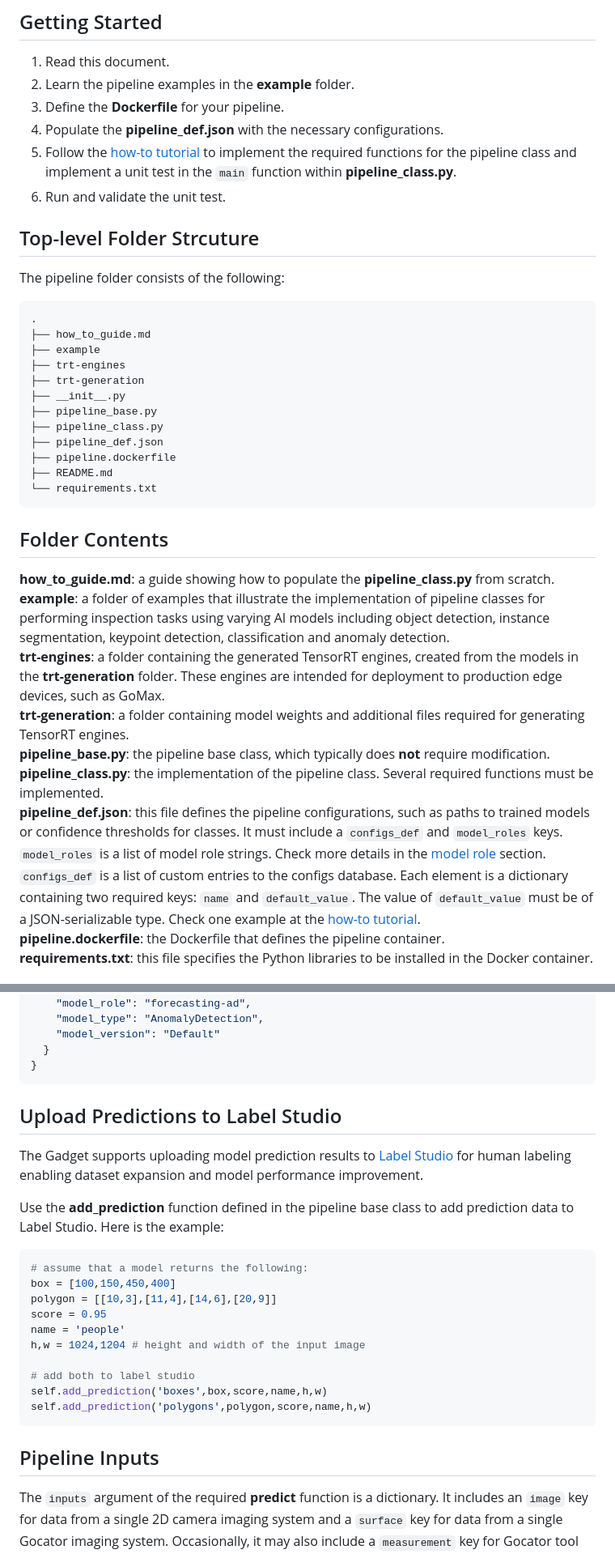
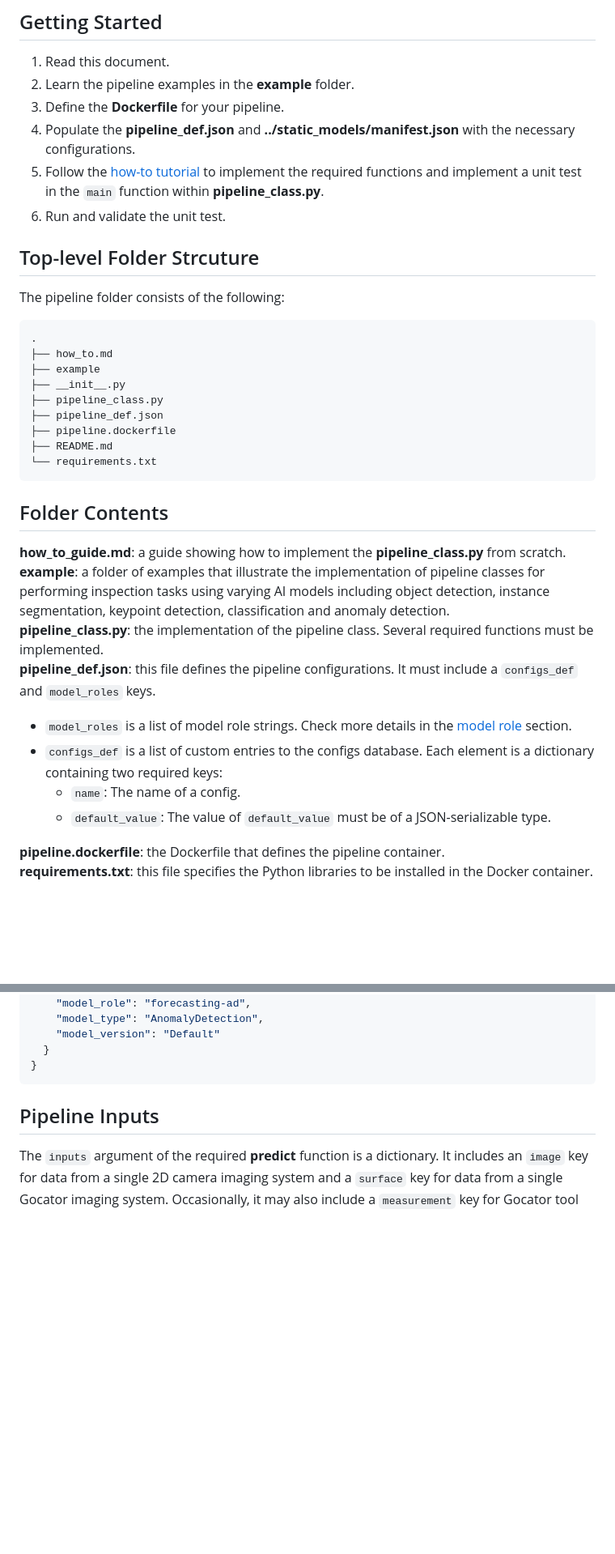
Before and after one commit to lmitechnologies/Gadget_Inspection_Template, a Markdown page: pipeline/readme.md, 2 parts joined by grey strips. Shown at 81% size. Rendered like a GitHub page; blank space fills up the shorter version.

````diff
--- a/pipeline/readme.md
+++ b/pipeline/readme.md
@@ -7,8 +7,8 @@ This pipeline template is designed for deploying AI models on the LMI runtime pl
 1. Read this document.
 2. Learn the pipeline examples in the **example** folder.
 3. Define the **Dockerfile** for your pipeline.
-4. Populate the **pipeline_def.json** with the necessary configurations.
-5. Follow the [how-to tutorial](https://github.com/lmitechnologies/Gadget_Inspection_Template/blob/main/pipeline/how-to.md) to implement the required functions for the pipeline class and implement a unit test in the `main` function within **pipeline_class.py**.
+4. Populate the **pipeline_def.json** and **../static_models/manifest.json** with the necessary configurations.
+5. Follow the [how-to tutorial](https://github.com/lmitechnologies/Gadget_Inspection_Template/blob/main/pipeline/how-to.md) to implement the required functions and implement a unit test in the `main` function within **pipeline_class.py**.
 7. Run and validate the unit test.
 
 ## Top-level Folder Strcuture
@@ -17,12 +17,9 @@ The pipeline folder consists of the following:
 
 ```plaintext
 .
-├── how_to_guide.md
+├── how_to.md
 ├── example
-├── trt-engines
-├── trt-generation
 ├── __init__.py
-├── pipeline_base.py
 ├── pipeline_class.py
 ├── pipeline_def.json
 ├── pipeline.dockerfile
@@ -32,13 +29,15 @@ The pipeline folder consists of the following:
 
 ## Folder Contents
 
-**how_to_guide.md**: a guide showing how to populate the **pipeline_class.py** from scratch.
+**how_to_guide.md**: a guide showing how to implement the **pipeline_class.py** from scratch.
 **example**: a folder of examples that illustrate the implementation of pipeline classes for performing inspection tasks using varying AI models including object detection, instance segmentation, keypoint detection, classification and anomaly detection.
-**trt-engines**: a folder containing the generated TensorRT engines, created from the models in the **trt-generation** folder. These engines are intended for deployment to production edge devices, such as GoMax.
-**trt-generation**: a folder containing model weights and additional files required for generating TensorRT engines.
-**pipeline_base.py**: the pipeline base class, which typically does **not** require modification.
 **pipeline_class.py**: the implementation of the pipeline class. Several required functions must be implemented.
-**pipeline_def.json**: this file defines the pipeline configurations, such as paths to trained models or confidence thresholds for classes. It must include a `configs_def` and `model_roles` keys. `model_roles` is a list of model role strings. Check more details in the [model role](#model-roles) section. `configs_def` is a list of custom entries to the configs database. Each element is a dictionary containing two required keys: `name` and `default_value`. The value of `default_value` must be of a JSON-serializable type. Check one example at the [how-to tutorial](https://github.com/lmitechnologies/Gadget_Inspection_Template/blob/main/pipeline/how-to.md).
+**pipeline_def.json**: this file defines the pipeline configurations. It must include a `configs_def` and `model_roles` keys.
+- `model_roles` is a list of model role strings. Check more details in the [model role](#model-roles) section.
+- `configs_def` is a list of custom entries to the configs database. Each element is a dictionary containing two required keys:
+  - `name`: The name of a config.
+  - `default_value`: The value of `default_value` must be of a JSON-serializable type.
+
 **pipeline.dockerfile**: the Dockerfile that defines the pipeline container.
 **requirements.txt**: this file specifies the Python libraries to be installed in the Docker container.
 
@@ -227,25 +228,6 @@ would be sent to the load method like this
     "model_version": "Default"
   }
 }
-```
-
-## Upload Predictions to Label Studio
-
-The Gadget supports uploading model prediction results to [Label Studio](https://labelstud.io) for human labeling enabling dataset expansion and model performance improvement.
-
-Use the **add_prediction** function defined in the pipeline base class to add prediction data to Label Studio. Here is the example:
-
-```python
-# assume that a model returns the following:
-box = [100,150,450,400]
-polygon = [[10,3],[11,4],[14,6],[20,9]]
-score = 0.95
-name = 'people'
-h,w = 1024,1204 # height and width of the input image
-
-# add both to label studio
-self.add_prediction('boxes',box,score,name,h,w)
-self.add_prediction('polygons',polygon,score,name,h,w)
 ```
 
 
````
Also changed, not shown: other parts of pipeline/readme.md (+7 -5 lines), pipeline/how-to.md (+90 -147 lines).
